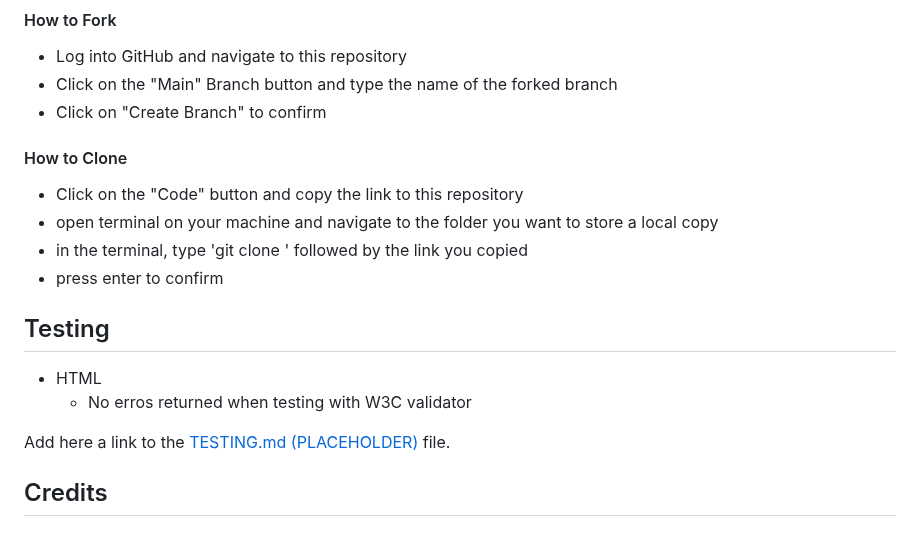
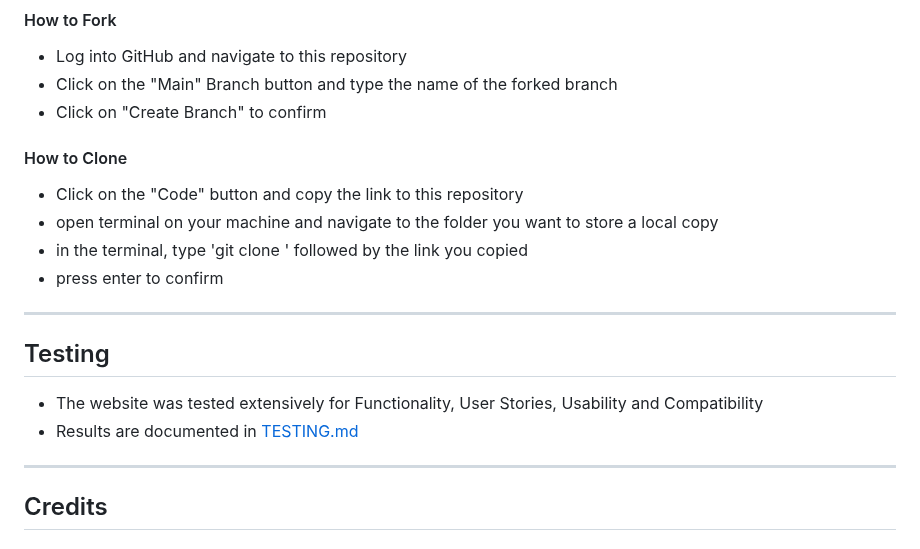
Before and after one commit to nils-n/p1-mysore-yoga-studio, a Markdown page: README.md, the part around one of its changes. GitHub-like rendering.

```diff
--- a/README.md
+++ b/README.md
@@ -355,7 +355,6 @@ This website was deployed via GitHub Pages using the main branch: [Link to live
 - Click on the "Main" Branch button and type the name of the forked branch
 - Click on "Create Branch" to confirm
 
-
 #### How to Clone
 
 - Click on the "Code" button and copy the link to this repository
@@ -363,12 +362,14 @@ This website was deployed via GitHub Pages using the main branch: [Link to live
 - in the terminal, type 'git clone ' followed by the link you copied
 - press enter to confirm
 
+----
+
 ## Testing
 
-- HTML
-    - No erros returned when testing with W3C validator
+- The website was tested extensively for Functionality, User Stories, Usability and Compatibility
+- Results are documented in [TESTING.md](./assets/documentation/TESTING.md)
 
-Add here a link to the [TESTING.md (PLACEHOLDER)](#testing) file.
+----
 
 ## Credits
 
```
Also changed, not shown: other parts of README.md (+1 -1 lines).
